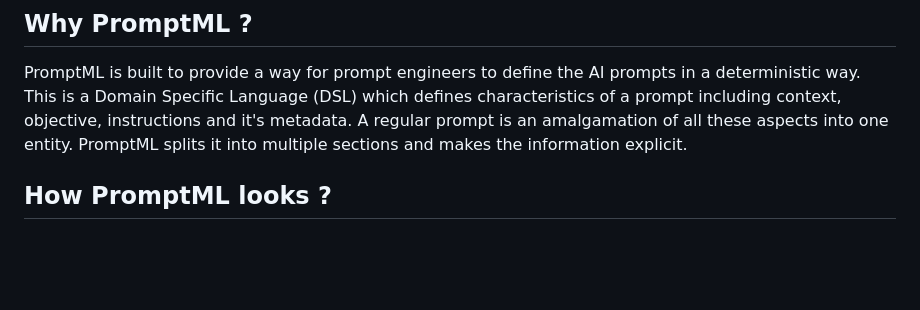
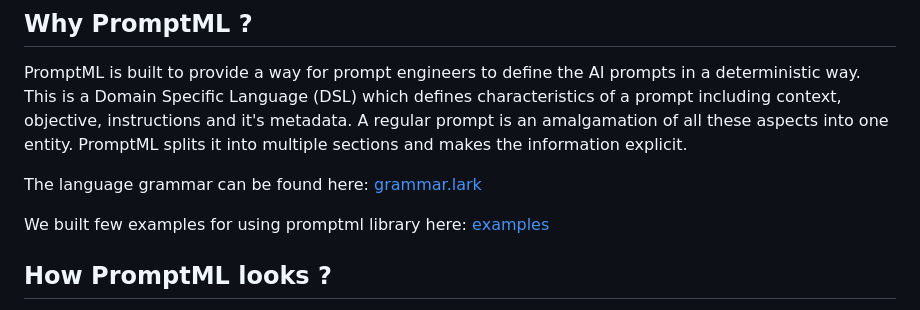
Before and after one commit to narenaryan/promptml, a Markdown page: README.md, the part around the change. GitHub-like rendering; blank space fills up the shorter version.

Commit message:
docs: add more details about examples to README

```diff
--- a/README.md
+++ b/README.md
@@ -4,6 +4,10 @@ A simple, yet elegant markup language for defining AI Prompts as Code (APaC). Bu
 ## Why PromptML ?
 PromptML is built to provide a way for prompt engineers to define the AI prompts in a deterministic way. This is a Domain Specific Language (DSL) which defines characteristics of a prompt including context, objective, instructions and it's metadata.
 A regular prompt is an amalgamation of all these aspects into one entity. PromptML splits it into multiple sections and makes the information explicit.
+
+The language grammar can be found here: [grammar.lark](./src/promptml/grammar.lark)
+
+We built few examples for using promptml library here: [examples](./examples/)
 
 ## How PromptML looks ?
 The language is simple. You start blocks with `@` section annotation. A section ends with `@end` marker. Comments are started with `#` key. The prompt files ends with `.pml` extension.
```
